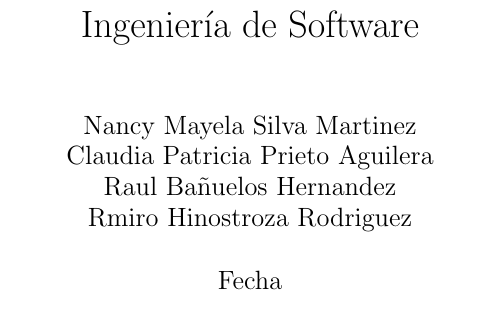
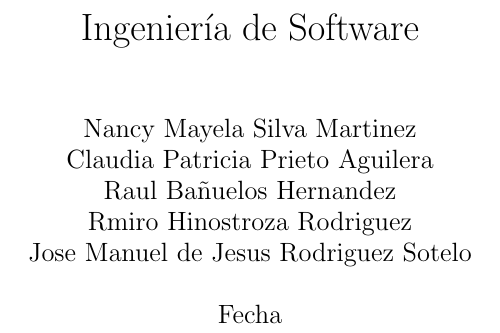
Before and after one commit to RamiroHinostroza/isw_bladeblade, a LaTeX book (doc_principal.tex): part of the page, cut so that both start at the same text. Compiled offline with pdfLaTeX.

Commit message:
Add files via upload

```diff
--- a/doc_principal.tex
+++ b/doc_principal.tex
@@ -3,7 +3,7 @@
 \usepackage[utf8x]{inputenc}
 \usepackage [spanish]{babel}
 \title{Ingenier\'ia de Software}
-\author{ Nancy Mayela Silva Martinez \\ Claudia Patricia Prieto Aguilera \\ Raul Bañuelos Hernandez \\ Rmiro Hinostroza Rodriguez }
+\author{ Nancy Mayela Silva Martinez \\ Claudia Patricia Prieto Aguilera \\ Raul Bañuelos Hernandez \\ Rmiro Hinostroza Rodriguez \\ Jose Manuel de Jesus Rodriguez Sotelo }
 \date{Fecha}
 
 \begin{document}
```
